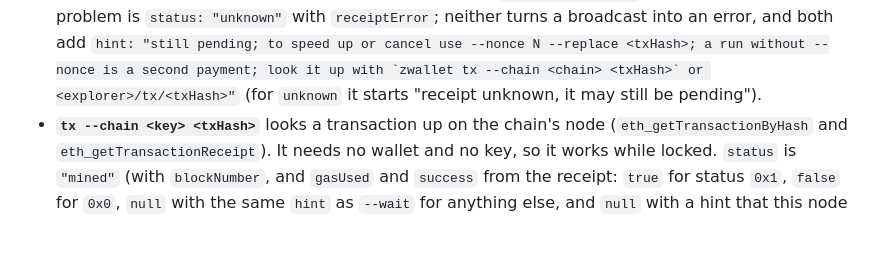
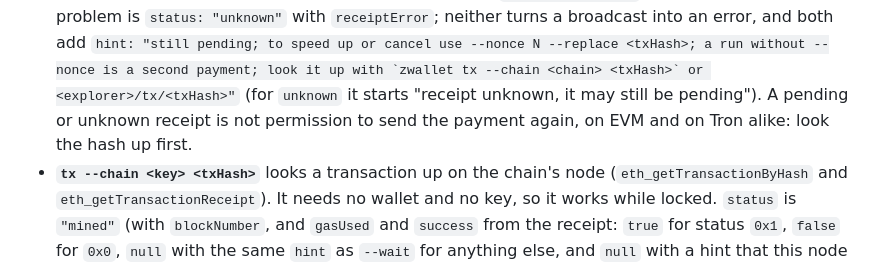
Before and after one commit to 2lab-ai/zwallet, a Markdown page: docs/commands.md, the part around the change. Drawn GitHub-style; blank space fills up the shorter version.

Commit message:
docs(integ): restore "a pending or unknown receipt is not permission to send again"
The merge of origin/main (76236fb) replaced README's capability table and
dropped this sentence (remerge-36-origin-main.diff:46-65); it appeared
nowhere else in README.md or docs/. It goes back next to the receipts and
journal cell of the new table, and into docs/commands.md's --wait
paragraph, where transfer's pending and unknown outcomes are described.
Both say it holds for EVM and Tron alike. Docs only.

Co-authored-by: Z <z@2lab.ai>
Co-Authored-By: Claude Opus 5.5 <noreply@anthropic.com>

```diff
--- a/docs/commands.md
+++ b/docs/commands.md
@@ -655,7 +655,8 @@ issues [#26](https://github.com/2lab-ai/zwallet/issues/26) and
   into an error, and both add ``hint: "still pending; to speed up or cancel use --nonce N
   --replace <txHash>; a run without --nonce is a second payment; look it up with `zwallet tx
   --chain <chain> <txHash>` or <explorer>/tx/<txHash>"`` (for `unknown` it starts "receipt
-  unknown, it may still be pending").
+  unknown, it may still be pending"). A pending or unknown receipt is not permission to send the
+  payment again, on EVM and on Tron alike: look the hash up first.
 - **`tx --chain <key> <txHash>`** looks a transaction up on the chain's node
   (`eth_getTransactionByHash` and `eth_getTransactionReceipt`). It needs no wallet and no key, so
   it works while locked. `status` is `"mined"` (with `blockNumber`, and `gasUsed` and `success`
```
Also changed, not shown: README.md (+1 -1 lines).
